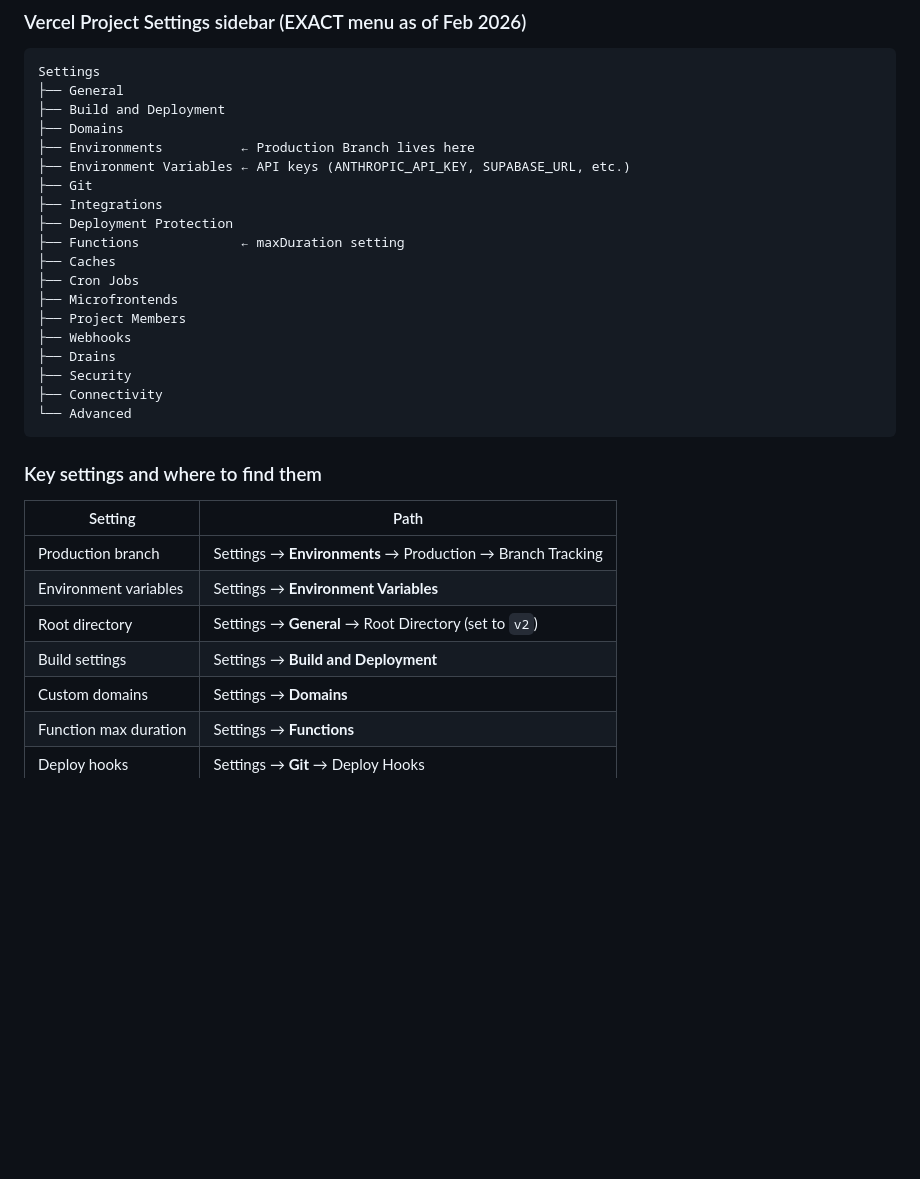
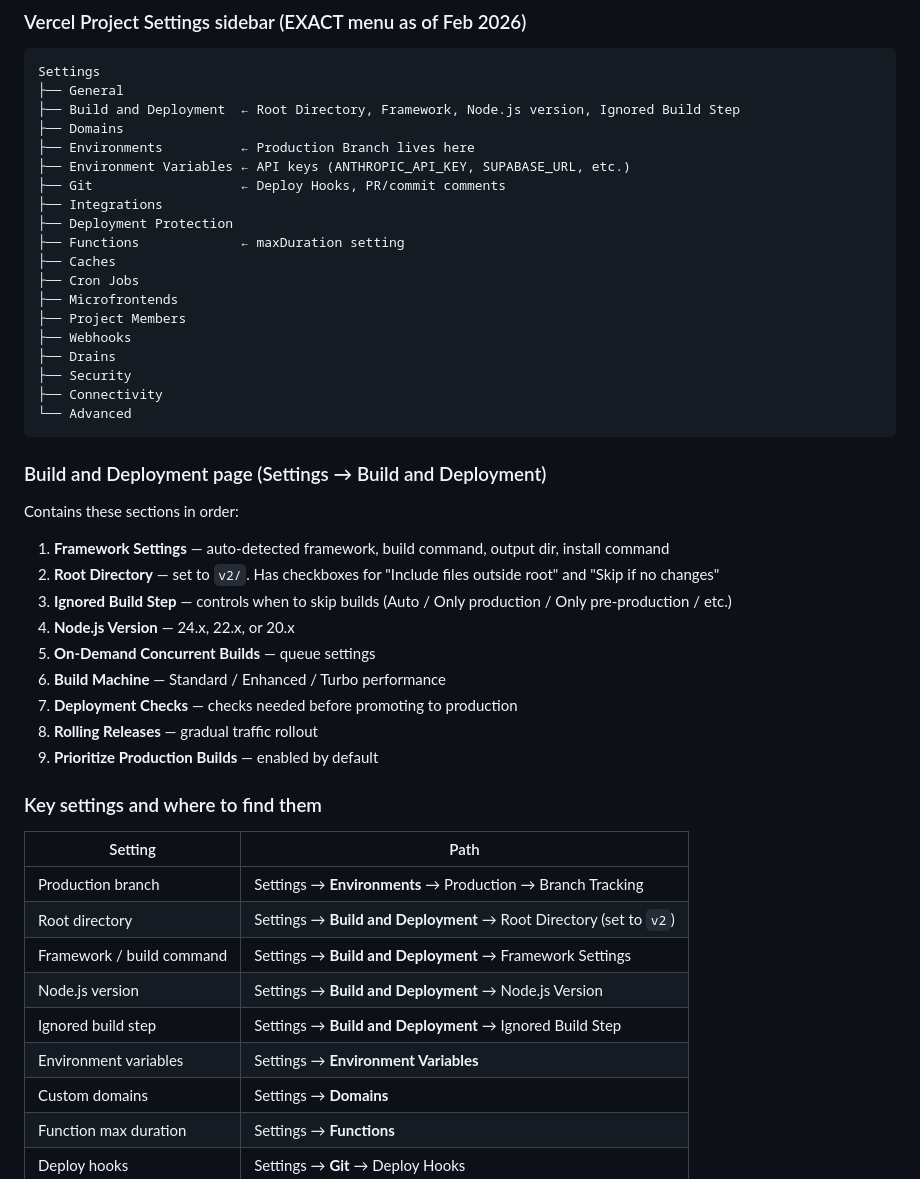
Before and after one commit to linneamoritznyc/antiapathyjobportal, a Markdown page: .claude/CLAUDE.md, the part around the change. GitHub-like rendering; blank space fills up the shorter version.

Commit message:
Document complete Vercel Build and Deployment settings page in CLAUDE.md
Adds every section from the actual Vercel UI: Framework Settings,
Root Directory, Ignored Build Step, Node.js Version, Build Machine,
Deployment Checks, Rolling Releases, etc.

https://claude.ai/code/session_017muhsma1EN1BHhR9abtcsT

````diff
--- a/.claude/CLAUDE.md
+++ b/.claude/CLAUDE.md
@@ -77,11 +77,11 @@ Vercel dashboard changes often. These are the CONFIRMED paths as of Feb 2026.
 ```
 Settings
 ├── General
-├── Build and Deployment
+├── Build and Deployment  ← Root Directory, Framework, Node.js version, Ignored Build Step
 ├── Domains
 ├── Environments          ← Production Branch lives here
 ├── Environment Variables ← API keys (ANTHROPIC_API_KEY, SUPABASE_URL, etc.)
-├── Git
+├── Git                   ← Deploy Hooks, PR/commit comments
 ├── Integrations
 ├── Deployment Protection
 ├── Functions             ← maxDuration setting
@@ -96,13 +96,27 @@ Settings
 └── Advanced
 ```
 
+### Build and Deployment page (Settings → Build and Deployment)
+Contains these sections in order:
+1. **Framework Settings** — auto-detected framework, build command, output dir, install command
+2. **Root Directory** — set to `v2/`. Has checkboxes for "Include files outside root" and "Skip if no changes"
+3. **Ignored Build Step** — controls when to skip builds (Auto / Only production / Only pre-production / etc.)
+4. **Node.js Version** — 24.x, 22.x, or 20.x
+5. **On-Demand Concurrent Builds** — queue settings
+6. **Build Machine** — Standard / Enhanced / Turbo performance
+7. **Deployment Checks** — checks needed before promoting to production
+8. **Rolling Releases** — gradual traffic rollout
+9. **Prioritize Production Builds** — enabled by default
+
 ### Key settings and where to find them
 | Setting | Path |
 |---------|------|
 | Production branch | Settings → **Environments** → Production → Branch Tracking |
+| Root directory | Settings → **Build and Deployment** → Root Directory (set to `v2`) |
+| Framework / build command | Settings → **Build and Deployment** → Framework Settings |
+| Node.js version | Settings → **Build and Deployment** → Node.js Version |
+| Ignored build step | Settings → **Build and Deployment** → Ignored Build Step |
 | Environment variables | Settings → **Environment Variables** |
-| Root directory | Settings → **General** → Root Directory (set to `v2`) |
-| Build settings | Settings → **Build and Deployment** |
 | Custom domains | Settings → **Domains** |
 | Function max duration | Settings → **Functions** |
 | Deploy hooks | Settings → **Git** → Deploy Hooks |
````
